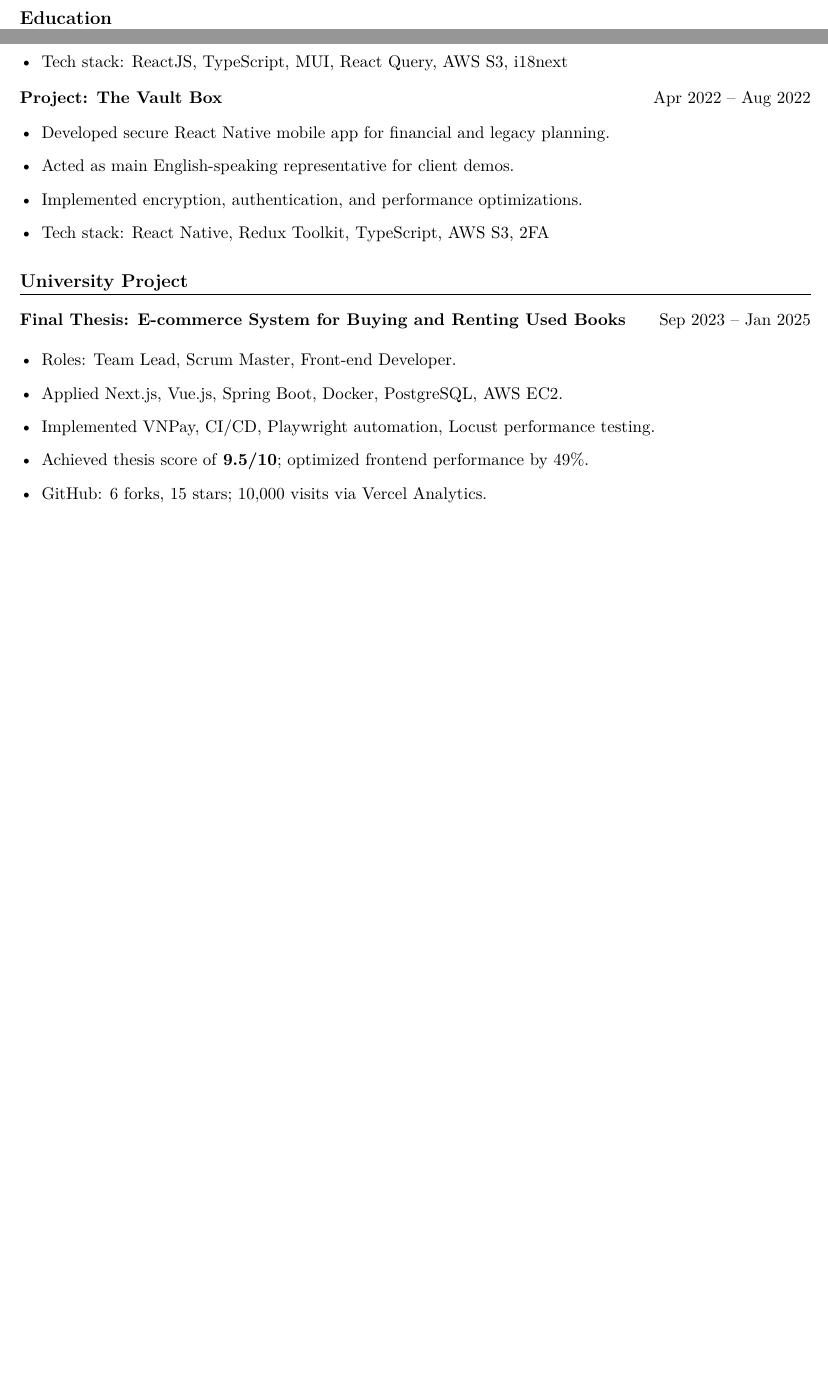
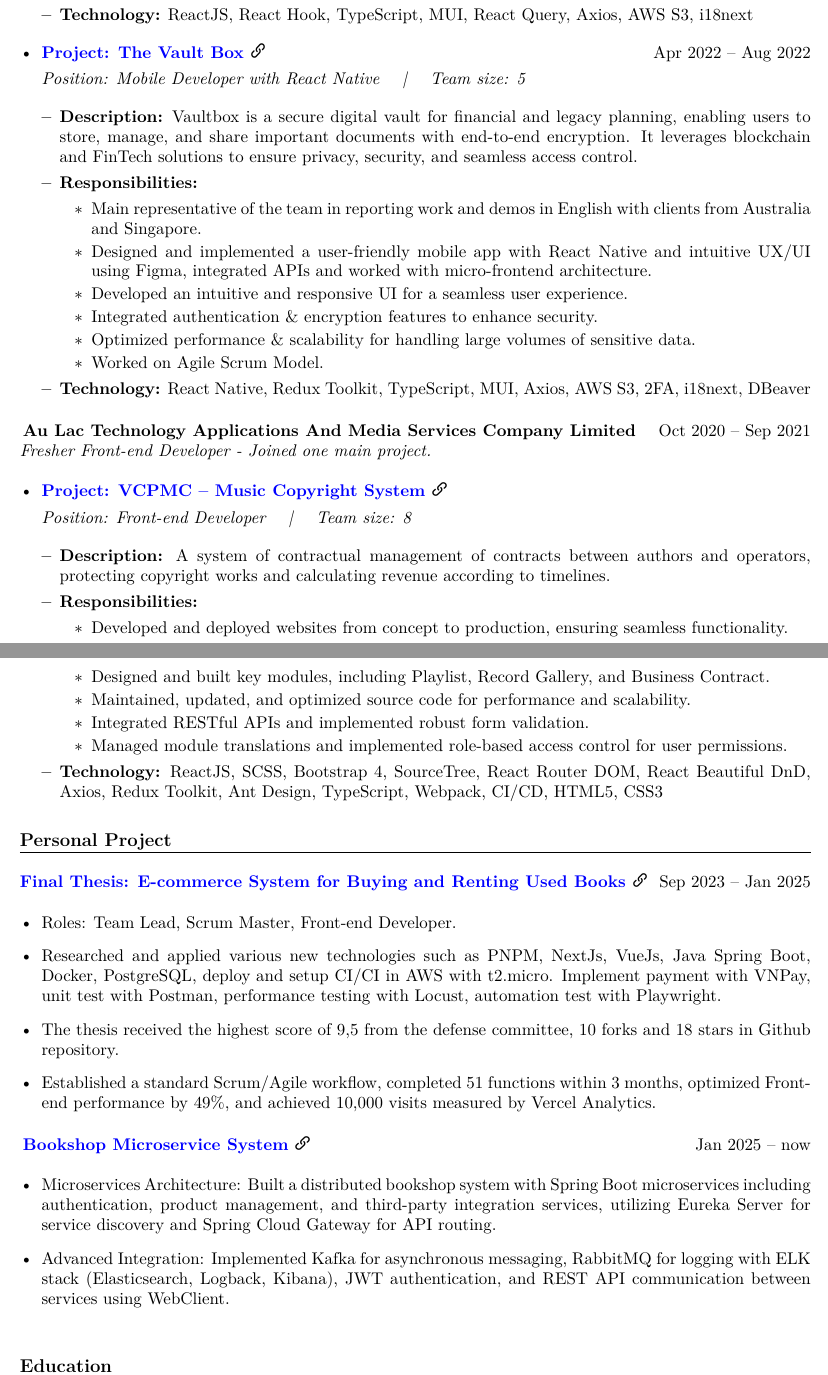
Before and after one commit to hoa-nguyen-bk/my_cv_latex, a LaTeX document (NguyenLeXuanHoa_FullstackDev.tex): two parts of pages 1 and 2 of 2 before the commit and two parts of pages 2 and 3 of 3 after it, joined at a grey line, cut so that both start at the same text, the shorter picture padded with empty space. Compiled offline with XeLaTeX.

Commit message:
Add link icon PNG image to the project

```diff
--- a/NguyenLeXuanHoa_FullstackDev.tex
+++ b/NguyenLeXuanHoa_FullstackDev.tex
@@ -10,9 +10,14 @@
 \usepackage{xcolor}
 \usepackage{titlesec}
 \usepackage{setspace}
+\usepackage{graphicx}
+
+% -------------------- Custom Commands --------------------
+\newcommand{\linkicon}{\includegraphics[height=0.9em]{./img/link_icon.png}}
+\newcommand{\sectionspace}{1pt}
 
 % -------------------- Formatting --------------------
-\setlength{\parindent}{0pt}
+\setlength{\parindent}{2pt}
 \setlength{\parskip}{2pt}
 \setstretch{0.95}
 
@@ -45,5 +50,3 @@
 	\section{Introduction}
 	Full-Stack Developer with years of experience in enterprise web development, specializing in ReactJS, MySQL, and microservices-based architectures. Proven track record of developing large-scale SaaS platforms, booking systems, and financial applications. Passionate about clean architecture, scalable solutions, and high-performance web applications.
 
-	% -------------------- Education --------------------
-	\section{Education}
@@ -102 +120,0 @@
-		\item Tech stack: ReactJS, TypeScript, MUI, React Query, AWS S3, i18next
@@ -103,31 +141,75 @@
+			\item \textbf{Technology:} ReactJS, React Hook, TypeScript, MUI, React Query, Axios, AWS S3, i18next
+		\end{itemize}
+
+		\item \textbf{\href{https://www.vaultbox.tech/}{Project: The Vault Box \linkicon}} \hfill Apr 2022 -- Aug 2022
+
+		\textit{Position: Mobile Developer with React Native \quad | \quad Team size: 5}
+
+		\begin{itemize}[leftmargin=*]
+			\item \textbf{Description:} Vaultbox is a secure digital vault for financial and legacy planning, enabling users to store, manage, and share important documents with end-to-end encryption. It leverages blockchain and FinTech solutions to ensure privacy, security, and seamless access control.
+
+			\item \textbf{Responsibilities:}
+			\begin{itemize}
+				\item Main representative of the team in reporting work and demos in English with clients from Australia and Singapore.
+				\item Designed and implemented a user-friendly mobile app with React Native and intuitive UX/UI using Figma, integrated APIs and worked with micro-frontend architecture.
+				\item Developed an intuitive and responsive UI for a seamless user experience.
+				\item Integrated authentication \& encryption features to enhance security.
+				\item Optimized performance \& scalability for handling large volumes of sensitive data.
+				\item Worked on Agile Scrum Model.
+			\end{itemize}
+
+			\item \textbf{Technology:} React Native, Redux Toolkit, TypeScript, MUI, Axios, AWS S3, 2FA, i18next, DBeaver
+		\end{itemize}
 	\end{itemize}
 
-	\textbf{Project: The Vault Box} \hfill Apr 2022 -- Aug 2022
+	\vspace{\sectionspace}
+
+	\textbf{Au Lac Technology Applications And Media Services Company Limited} \hfill Oct 2020 -- Sep 2021 \\
+	\textit{Fresher Front-end Developer - Joined one main project.}
+
 	\begin{itemize}[leftmargin=*]
-		\item Developed secure React Native mobile app for financial and legacy planning.
-		\item Acted as main English-speaking representative for client demos.
-		\item Implemented encryption, authentication, and performance optimizations.
-		\item Tech stack: React Native, Redux Toolkit, TypeScript, AWS S3, 2FA
+
+		\item \textbf{\href{https://vcpmc.org/}{Project: VCPMC -- Music Copyright System \linkicon}}
+
+		\textit{Position: Front-end Developer \quad | \quad Team size: 8}
+
+		\begin{itemize}[leftmargin=*]
+			\item \textbf{Description:} A system of contractual management of contracts between authors and operators, protecting copyright works and calculating revenue according to timelines.
+
+			\item \textbf{Responsibilities:}
+			\begin{itemize}
+				\item Developed and deployed websites from concept to production, ensuring seamless functionality.
+				\item Designed and built key modules, including Playlist, Record Gallery, and Business Contract.
+				\item Maintained, updated, and optimized source code for performance and scalability.
+				\item Integrated RESTful APIs and implemented robust form validation.
+				\item Managed module translations and implemented role-based access control for user permissions.
+			\end{itemize}
+
+			\item \textbf{Technology:} ReactJS, SCSS, Bootstrap 4, SourceTree, React Router DOM, React Beautiful DnD, Axios, Redux Toolkit, Ant Design, TypeScript, Webpack, CI/CD, HTML5, CSS3
+		\end{itemize}
 	\end{itemize}
 
-	% -------------------- University Project --------------------
-	\section{University Project}
+	% -------------------- Personal Project --------------------
+	\section{Personal Project}
 
-	\textbf{Final Thesis: E-commerce System for Buying and Renting Used Books} \hfill Sep 2023 -- Jan 2025
+	\textbf{\href{https://github.com/hoa-nguyen-bk/the_flying_bookstore_front_end}{Final Thesis: E-commerce System for Buying and Renting Used Books \linkicon}} \hfill Sep 2023 -- Jan 2025
 
 	\begin{itemize}[leftmargin=*]
 		\item Roles: Team Lead, Scrum Master, Front-end Developer.
-		\item Applied Next.js, Vue.js, Spring Boot, Docker, PostgreSQL, AWS EC2.
-		\item Implemented VNPay, CI/CD, Playwright automation, Locust performance testing.
-		\item Achieved thesis score of \textbf{9.5/10}; optimized frontend performance by 49\%.
-		\item GitHub: 6 forks, 15 stars; 10,000 visits via Vercel Analytics.
+		\item Researched and applied various new technologies such as PNPM, NextJs, VueJs, Java Spring Boot, Docker, PostgreSQL, deploy and setup CI/CI in AWS with t2.micro. Implement payment with VNPay, unit test with Postman, performance testing with Locust, automation test with Playwright.
+		\item The thesis received the highest score of 9,5 from the defense committee, 10 forks and 18 stars in Github repository.
+		\item Established a standard Scrum/Agile workflow, completed 51 functions within 3 months, optimized Front-end performance by 49\%, and achieved 10,000 visits measured by Vercel Analytics.
 	\end{itemize}
 
-	% -------------------- Skills --------------------
-	\section{Skills \& Certifications}
+	\vspace{\sectionspace}
+	\textbf{\href{https://github.com/hoa-nguyen-bk/bookshop_gateway}{Bookshop Microservice System \linkicon}} \hfill Jan 2025 -- now
 
-	\textbf{Languages:} TOEIC 710 (Oct 2023 -- Oct 2025)
+	\begin{itemize}[leftmargin=*]
+		\item Microservices Architecture: Built a distributed bookshop system with Spring Boot microservices including authentication, product management, and third-party integration services, utilizing Eureka Server for service discovery and Spring Cloud Gateway for API routing.
+		\item Advanced Integration: Implemented Kafka for asynchronous messaging, RabbitMQ for logging with ELK stack (Elasticsearch, Logback, Kibana), JWT authentication, and REST API communication between services using WebClient.
+	\end{itemize}
 
-	\textbf{Programming Languages:} HTML5, CSS3, JavaScript (ES6+), TypeScript, Java, C++, Python, PHP, XML
+	\vspace{\sectionspace}
 
-	\textbf{Front-end:} ReactJS, React Native, Next.js, Vue.js, Ant Design, MUI, TailwindCSS, Bootstrap, SCSS
+	% -------------------- Education --------------------
+	\section{Education}
```
Also changed, not shown: NguyenLeXuanHoa_FullstackDev.pdf, img/link_icon.png (added), NguyenLeXuanHoa_FullstackDev.tex (111 more changed lines), 4 other files.
